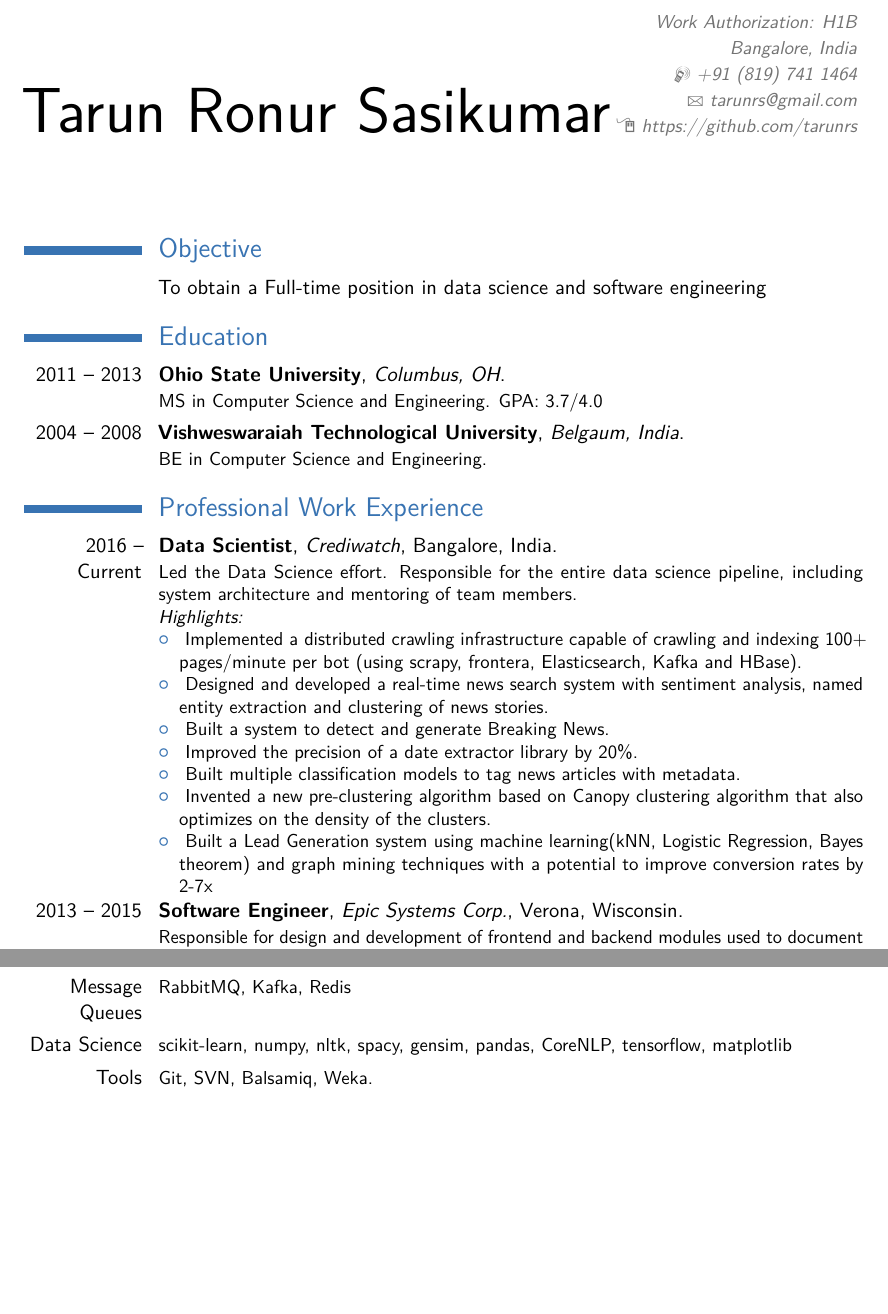
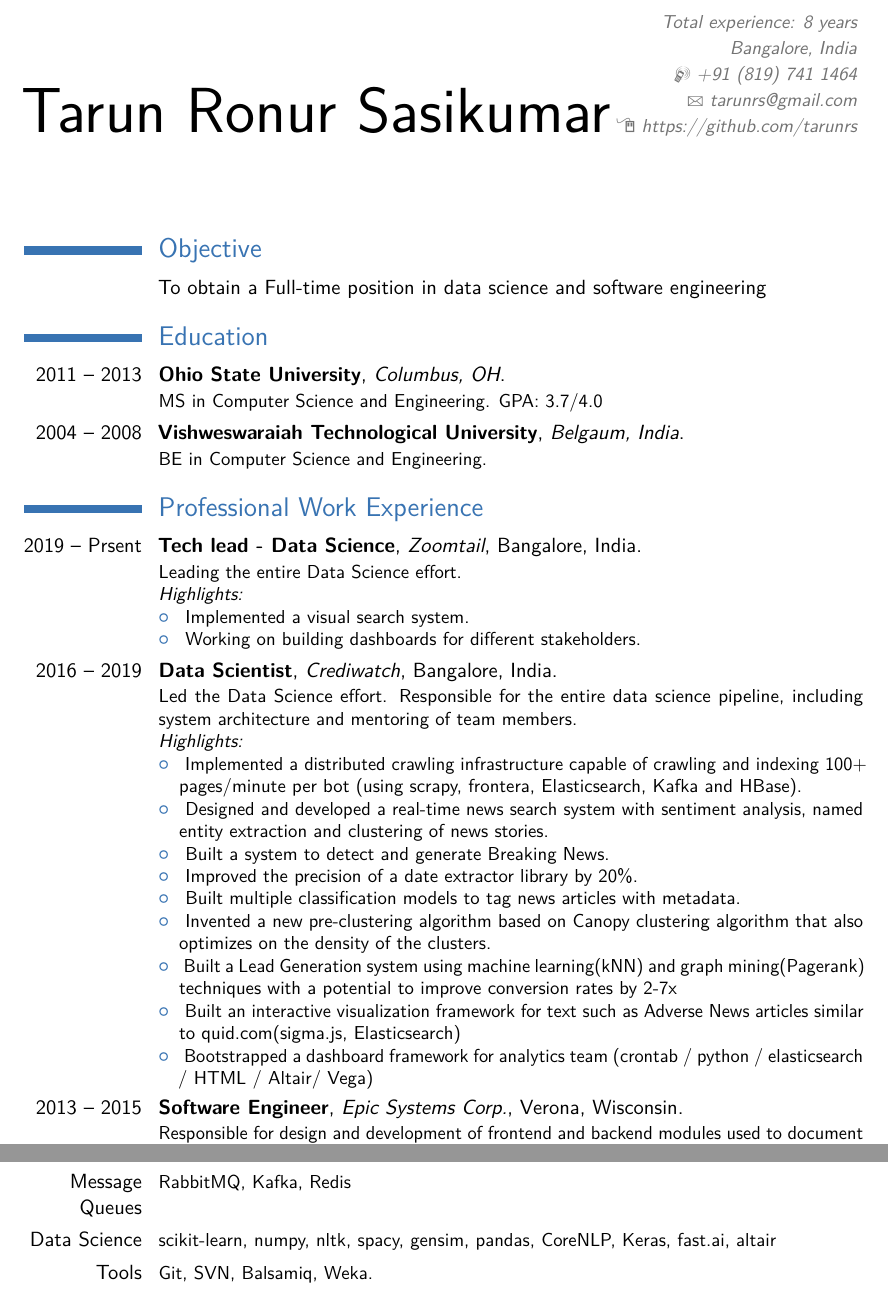
Before and after one commit to tarunrs/resume, a LaTeX CV (resume.tex): two parts of pages 1 and 2 of 2, joined at a grey line, cut at the place of the change, the shorter picture padded with empty space. Compiled offline with pdfLaTeX.

Commit message:
Added latest resume

```diff
--- a/resume.tex
+++ b/resume.tex
@@ -26,7 +26,7 @@
 % personal data
 \firstname{Tarun Ronur}
 \familyname{Sasikumar}
-\address{Work Authorization: H1B}{Bangalore, India}    % optional, remove the line if not wanted
+\address{Total experience: 8 years}{Bangalore, India}    % optional, remove the line if not wanted
 \mobile{+91~(819)~741~1464}                     % optional, remove the line if not wanted
 \email{tarunrs@gmail.com}                        % optional, remove the line if not wanted
 \homepage{https://github.com/tarunrs}
@@ -51,7 +51,13 @@
 \cventry{2004 -- 2008}{Vishweswaraiah Technological University}{Belgaum, India}{}{}{BE in Computer Science and Engineering.}
 \section{Professional Work Experience}
 % \subsection{Vocational}
-\cventry{2016 -- Current}{Data Scientist}{Crediwatch}{Bangalore, India}{}{ Led the Data Science effort. Responsible for the entire data science pipeline, including system architecture and mentoring of team members.\newline
+\cventry{2019 -- Prsent}{Tech lead - Data Science}{Zoomtail}{Bangalore, India}{}{ Leading the entire Data Science effort.\newline
+\emph{Highlights:}
+\begin{itemize}
+\item \textbf{} Implemented a visual search system.
+\item \textbf{} Working on building dashboards for different stakeholders.
+\end{itemize}}
+\cventry{2016 -- 2019}{Data Scientist}{Crediwatch}{Bangalore, India}{}{ Led the Data Science effort. Responsible for the entire data science pipeline, including system architecture and mentoring of team members.\newline
 \emph{Highlights:}
 \begin{itemize}
 \item \textbf{} Implemented a distributed crawling infrastructure capable of crawling and indexing 100+ pages/minute per bot (using scrapy, frontera, Elasticsearch, Kafka and HBase).
@@ -60,7 +66,9 @@
 \item \textbf{} Improved the precision of a date extractor library by 20\%.
 \item \textbf{} Built multiple classification models to tag news articles with metadata.
 \item \textbf{} Invented a new pre-clustering algorithm based on Canopy clustering algorithm that also optimizes on the density of the clusters.
-\item \textbf{} Built a Lead Generation system using machine learning(kNN, Logistic Regression, Bayes theorem) and graph mining techniques with a potential to improve conversion rates by 2-7x
+\item \textbf{} Built a Lead Generation system using machine learning(kNN) and graph mining(Pagerank) techniques with a potential to improve conversion rates by 2-7x
+\item \textbf{} Built an interactive visualization framework for text such as Adverse News articles similar to quid.com(sigma.js, Elasticsearch)
+\item \textbf{} Bootstrapped a dashboard framework for analytics team (crontab / python / elasticsearch / HTML / Altair/ Vega)
 \end{itemize}}
 \cventry{2013 -- 2015}{Software Engineer}{Epic Systems Corp.}{Verona, Wisconsin}{}{Responsible for design and development of frontend and backend modules used to document Oncology related information in the EMR. Instrumental in adding support to interface with third-party Radiation Oncology systems. }
 \cventry{2008 -- 2011}{Software Engineer}{Atlantis Computing}{Bangalore, India}{}{Responsible for design, development and maintenance of user profile and application virtualization components in the Atlantis ILIO product stack. Built expertise in the core filesystem level and driver development of both Windows and Linux platforms.}
@@ -78,7 +86,7 @@
 \cvitem{Languages}{\small Experience: Python, C\newline Intermediate: HTML/CSS, Javascript, Java, C++\newline Familiar with distributed/parallel processing systems like Spark, MapReduce/Hadoop ecosystem}
 \cvitem{Datastores}{\small MongoDb, HBase, Elasticsearch, MySQL, Postgres }
 \cvitem{Message Queues}{\small RabbitMQ, Kafka, Redis}
-\cvitem{Data Science}{\small scikit-learn, numpy, nltk, spacy, gensim, pandas, CoreNLP, tensorflow, matplotlib}
+\cvitem{Data Science}{\small scikit-learn, numpy, nltk, spacy, gensim, pandas, CoreNLP, Keras, fast.ai, altair}
 \cvitem{Tools}{\small Git, SVN, Balsamiq, Weka.\newline }
 { }
 \end{document}
```
Also changed, not shown: resume.pdf.
